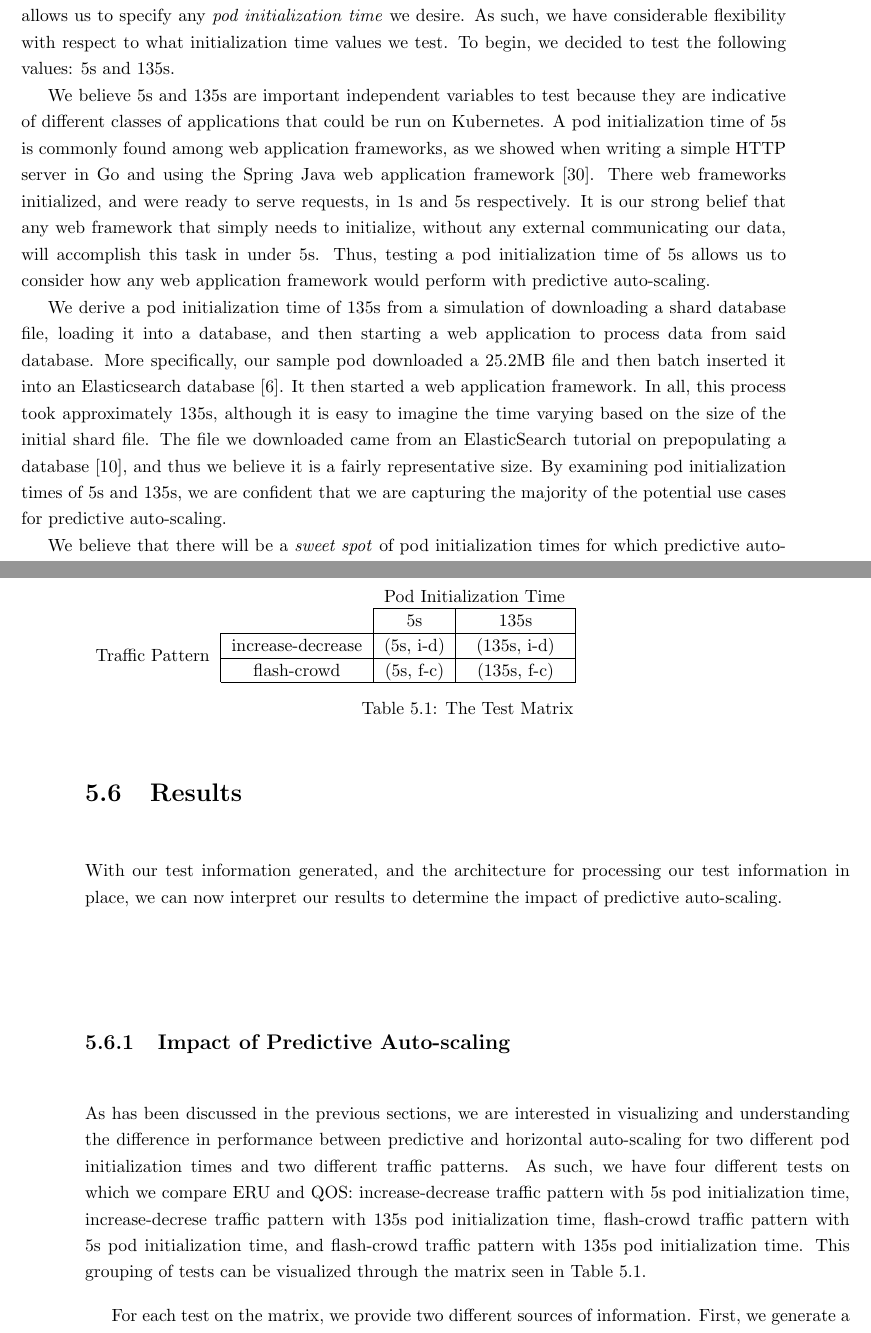
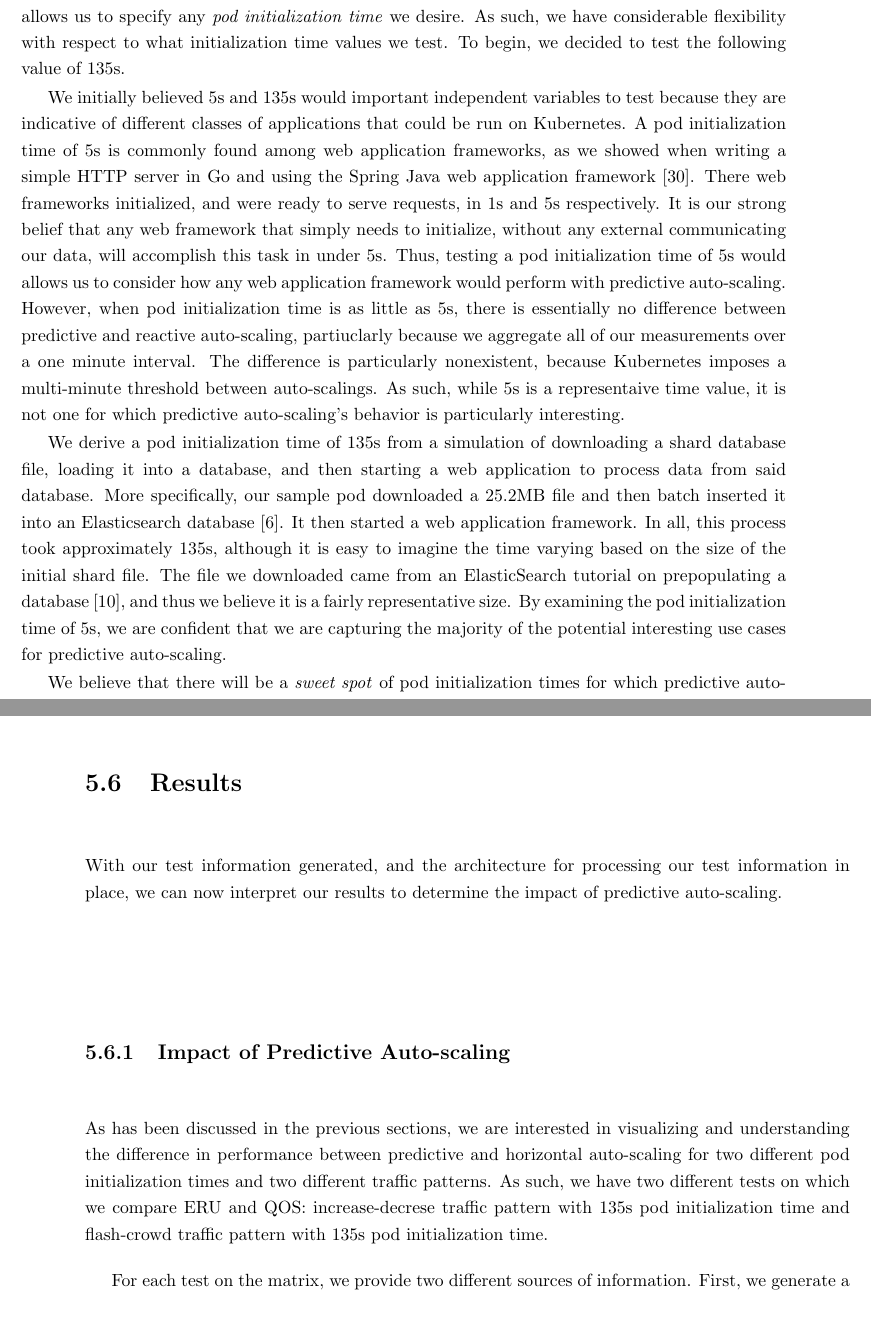
Before and after one commit to mattjmcnaughton/thesis, a LaTeX thesis (writing/thesis.tex, which reads writing/chapters/evaluation/independent-variables/pod-initialization-time.tex, writing/chapters/evaluation/results/impact-of-predictive-auto-scaling.tex): two parts of pages 44 and 51 of 56, joined at a grey line, cut so that both start at the same text. Compiled offline with pdfLaTeX.

Commit message:
Update tests described and add results
We've decided that it only makes sense to run tests for pit of 135s, so
update this in our writing (it is left with 5s as an option in the
config scripts in case we change our minds). Additionally, include the
graphs and summary statistics for 135s-increase-decrease.

Signed-off-by: mattjmcnaughton <mattjmcnaughton@gmail.com>

```diff
--- a/writing/chapters/evaluation/independent-variables/pod-initialization-time.tex
+++ b/writing/chapters/evaluation/independent-variables/pod-initialization-time.tex
@@ -2,9 +2,9 @@ As will be discussed in detail in the later \textit{Tools} section, we've create
 server application that allows us to specify any \textit{pod
 initialization time} we desire. As such, we have considerable flexibility with
 respect to what initialization time values we test. To begin, we decided to test the
-following values: 5s and 135s.
+following value of 135s.
 
-We believe 5s and 135s are important independent variables to test because they
+We initially believed 5s and 135s would important independent variables to test because they
 are indicative of different classes of applications that could be run on
 Kubernetes. A pod initialization time of 5s is commonly found among web
 application frameworks, as we showed when writing a simple HTTP server in Go and
@@ -13,8 +13,14 @@ frameworks initialized, and were ready to serve requests, in 1s and 5s
 respectively. It is our strong belief that any web framework that simply
 needs to initialize, without any external communicating our data, will
 accomplish this task in under 5s. Thus, testing a pod initialization time of 5s
-allows us to consider how any web application framework would perform with
-predictive auto-scaling.
+would allows us to consider how any web application framework would perform with
+predictive auto-scaling. However, when pod initialization time is as little as
+5s, there is essentially no difference between predictive and reactive
+auto-scaling, partiuclarly because we aggregate all of our measurements over a
+one minute interval. The difference is particularly nonexistent, because
+Kubernetes imposes a multi-minute threshold between auto-scalings.
+As such, while 5s is a representaive time value, it is not
+one for which predictive auto-scaling's behavior is particularly interesting.
 
 We derive a pod initialization time of 135s from a simulation of downloading a
 shard database file, loading it into a database, and then starting a web
@@ -25,8 +31,8 @@ all, this process took approximately 135s, although it is easy to imagine the
 time varying based on the size of the initial shard file. The file we downloaded
 came from an ElasticSearch tutorial on prepopulating a database
 \cite{elasticsearch-import-some-data}, and thus we believe it is a fairly
-representative size. By examining pod initialization times of 5s and 135s, we
-are confident that we are capturing the majority of the potential use cases for
+representative size. By examining the pod initialization time of 5s, we
+are confident that we are capturing the majority of the potential interesting use cases for
 predictive auto-scaling.
 
 We believe that there will be a \textit{sweet spot} of pod initialization times
--- a/writing/chapters/evaluation/results/impact-of-predictive-auto-scaling.tex
+++ b/writing/chapters/evaluation/results/impact-of-predictive-auto-scaling.tex
@@ -1,25 +1,9 @@
 As has been discussed in the previous sections, we are interested in visualizing
 and understanding the difference in performance between predictive and
 horizontal auto-scaling for two different pod initialization times and two
-different traffic patterns. As such, we have four different tests on which we
-compare ERU and QOS: increase-decrease traffic pattern with 5s pod
-initialization time, increase-decrese traffic pattern with 135s pod
-initialization time, flash-crowd traffic pattern with 5s pod initialization
-time, and flash-crowd traffic pattern with 135s pod initialization time. This
-grouping of tests can be visualized through the matrix seen in Table
-\ref{tab:testmatrix}.
-
-\begin{table}
-  \setlength{\extrarowheight}{2pt}
-  \begin{tabular}{*{4}{c|}}
-    \multicolumn{2}{c}{} & \multicolumn{2}{c}{Pod Initialization Time}\\\cline{3-4}
-    \multicolumn{1}{c}{} &  & 5s  & 135s \\\cline{2-4}
-    \multirow{2}*{Traffic Pattern}  & increase-decrease & (5s, i-d) & (135s, i-d) \\\cline{2-4}
-    & flash-crowd & (5s, f-c) & (135s, f-c) \\\cline{2-4}
-  \end{tabular}
-  \caption{The Test Matrix}
-  \label{tab:testmatrix}
-\end{table}
+different traffic patterns. As such, we have two different tests on which we
+compare ERU and QOS: increase-decrese traffic pattern with 135s pod
+initialization time and flash-crowd traffic pattern with 135s pod initialization time.
 
 For each test on the matrix, we provide two different sources of information.
 First, we generate a graph comparing the summation of eru and qos across the 60
```
Also changed, not shown: evaluation/process/output/graph_135s_increase-decrease.png (added), writing/chapters/evaluation/results/impact-of-predictive-auto-scaling/5s-and-flash-crowd.tex (deleted), writing/chapters/evaluation/results/impact-of-predictive-auto-scaling/5s-and-increase-decrease.tex (deleted), writing/thesis.pdf, writing/chapters/evaluation/results/impact-of-predictive-auto-scaling.tex (8 more changed lines), 1 other file.
